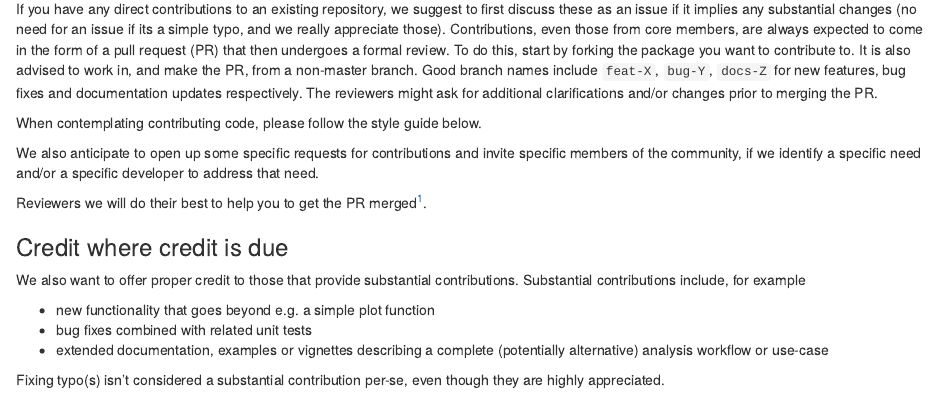
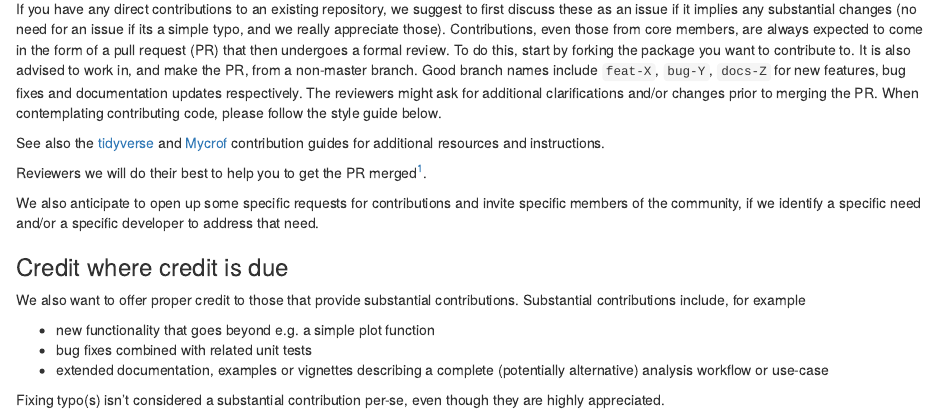
Before and after one commit to rformassspectrometry/RforMassSpectrometry, an R Markdown document (vignettes/RforMassSpectrometry.Rmd): the page in a window 1100 px wide, from 960 px down. Rendered offline with R 4.5, knitr and Pandoc, with nearby package versions; drawn as R Markdown's standard HTML page in place of the format the file asks for.

Commit message:
add links to tidyverse and Mycrof contribs guides

```diff
--- a/vignettes/RforMassSpectrometry.Rmd
+++ b/vignettes/RforMassSpectrometry.Rmd
@@ -78,7 +78,13 @@ package you want to contribute to. It is also advised to work in, and
 make the PR, from a non-master branch. Good branch names include
 `feat-X`, `bug-Y`, `docs-Z` for new features, bug fixes and
 documentation updates respectively. The reviewers might ask for
-additional clarifications and/or changes prior to merging the PR.
+additional clarifications and/or changes prior to merging the PR. When
+contemplating contributing code, please follow the style guide below.
 
-When contemplating contributing code, please follow the style guide
-below.
+See also the
+[tidyverse](https://github.com/tidyverse/.github/blob/master/CONTRIBUTING.md)
+and
+[Mycrof](https://github.com/MycroftAI/mycroft-core/blob/dev/.github/CONTRIBUTING.md)
+contribution guides for additional resources and instructions.
+
+Reviewers we will do their best to help you to get the PR
@@ -87,10 +97,7 @@ We also anticipate to open up some specific requests for contributions
 and invite specific members of the community, if we identify a specific
 need and/or a specific developer to address that need.
 
-Reviewers we will do their best to help you to get the PR
-merged^[Useful reading: The [nodejs reviewing PRs for
-reviewers](https://github.com/nodejs/node/blob/master/doc/guides/contributing/pull-requests.md#reviewing-pull-requests)
-guide].
+
 
 ### Credit where credit is due  {.unnumbered}
 
```
Also changed, not shown: vignettes/RforMassSpectrometry.Rmd (4 more changed lines).
